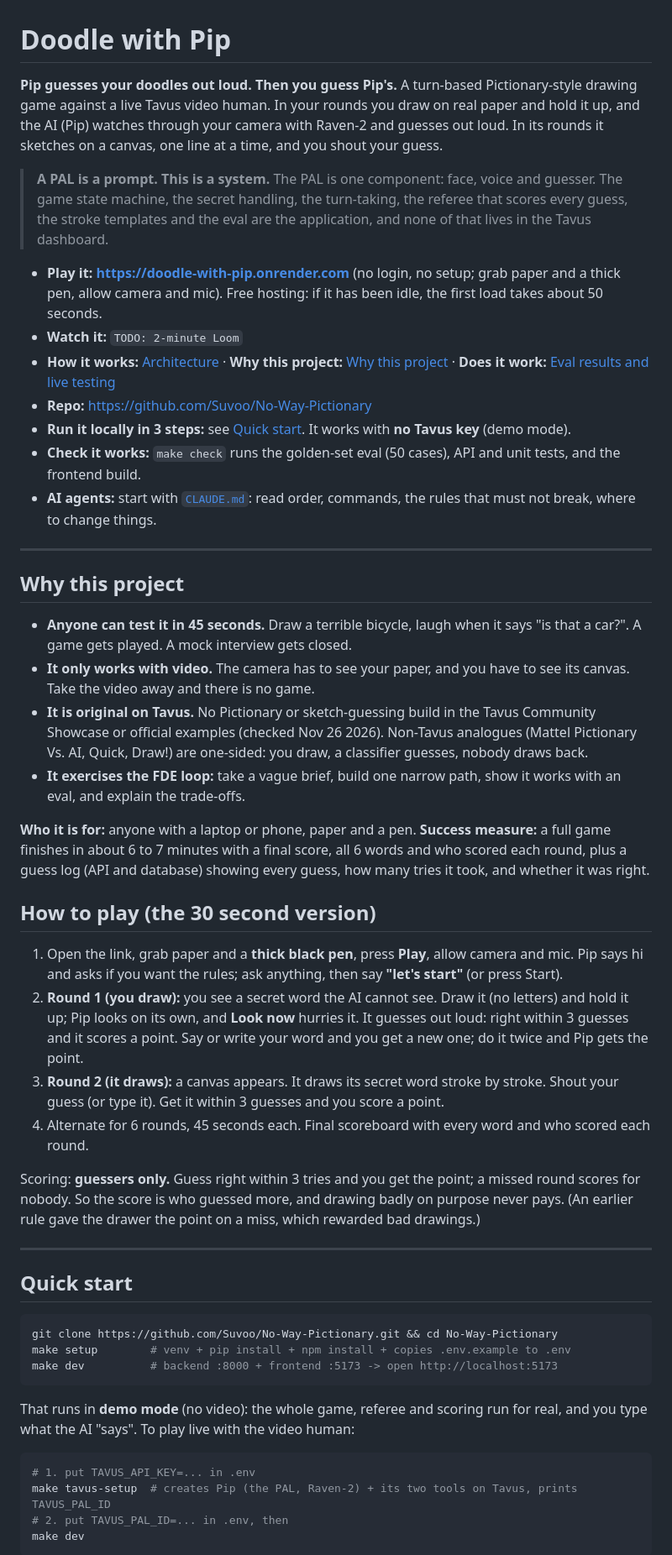
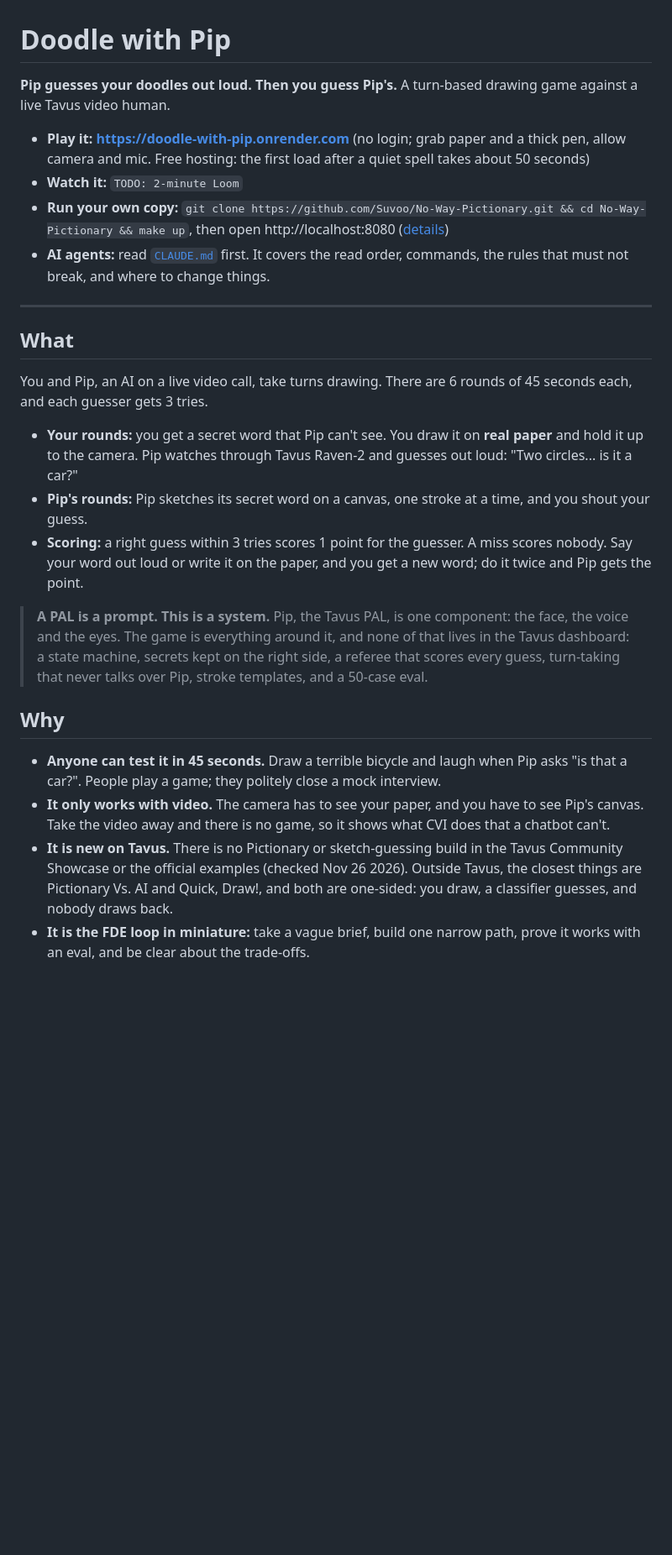
Before and after one commit to Suvoo/No-Way-Pictionary, a Markdown page: README.md, the part around one of its changes. Shown at 84% size. Rendered like a GitHub page; blank space fills up the shorter version.

````diff
--- a/README.md
+++ b/README.md
@@ -1,53 +1,28 @@
 # Doodle with Pip
 
-**Pip guesses your doodles out loud. Then you guess Pip's.** A turn-based Pictionary-style drawing game against a live Tavus video human. In your rounds you draw on real paper and hold it up, and the AI (Pip) watches through your camera with Raven-2 and guesses out loud. In its rounds it sketches on a canvas, one line at a time, and you shout your guess.
+**Pip guesses your doodles out loud. Then you guess Pip's.** A turn-based drawing game against a live Tavus video human.
 
-> **A PAL is a prompt. This is a system.** The PAL is one component: face, voice and guesser. The game state machine, the secret handling, the turn-taking, the referee that scores every guess, the stroke templates and the eval are the application, and none of that lives in the Tavus dashboard.
-
-- **Play it:** **https://doodle-with-pip.onrender.com** (no login, no setup; grab paper and a thick pen, allow camera and mic). Free hosting: if it has been idle, the first load takes about 50 seconds.
+- **Play it:** **https://doodle-with-pip.onrender.com** (no login; grab paper and a thick pen, allow camera and mic. Free hosting: the first load after a quiet spell takes about 50 seconds)
 - **Watch it:** `TODO: 2-minute Loom`
-- **How it works:** [Architecture](#architecture) · **Why this project:** [Why this project](#why-this-project) · **Does it work:** [Eval results and live testing](#eval-results)
-- **Repo:** https://github.com/Suvoo/No-Way-Pictionary
-- **Run it locally in 3 steps:** see [Quick start](#quick-start). It works with **no Tavus key** (demo mode).
-- **Check it works:** `make check` runs the golden-set eval (50 cases), API and unit tests, and the frontend build.
-- **AI agents:** start with [`CLAUDE.md`](CLAUDE.md): read order, commands, the rules that must not break, where to change things.
+- **Run your own copy:** `git clone https://github.com/Suvoo/No-Way-Pictionary.git && cd No-Way-Pictionary && make up`, then open http://localhost:8080 ([details](#run-it-yourself))
+- **AI agents:** read [`CLAUDE.md`](CLAUDE.md) first. It covers the read order, commands, the rules that must not break, and where to change things.
 
 ---
 
-## Why this project
+## What
 
-- **Anyone can test it in 45 seconds.** Draw a terrible bicycle, laugh when it says "is that a car?". A game gets played. A mock interview gets closed.
-- **It only works with video.** The camera has to see your paper, and you have to see its canvas. Take the video away and there is no game.
-- **It is original on Tavus.** No Pictionary or sketch-guessing build in the Tavus Community Showcase or official examples (checked Nov 26 2026). Non-Tavus analogues (Mattel Pictionary Vs. AI, Quick, Draw!) are one-sided: you draw, a classifier guesses, nobody draws back.
-- **It exercises the FDE loop:** take a vague brief, build one narrow path, show it works with an eval, and explain the trade-offs.
+You and Pip, an AI on a live video call, take turns drawing. There are 6 rounds of 45 seconds each, and each guesser gets 3 tries.
 
-**Who it is for:** anyone with a laptop or phone, paper and a pen. **Success measure:** a full game finishes in about 6 to 7 minutes with a final score, all 6 words and who scored each round, plus a guess log (API and database) showing every guess, how many tries it took, and whether it was right.
+- **Your rounds:** you get a secret word that Pip can't see. You draw it on **real paper** and hold it up to the camera. Pip watches through Tavus Raven-2 and guesses out loud: "Two circles... is it a car?"
+- **Pip's rounds:** Pip sketches its secret word on a canvas, one stroke at a time, and you shout your guess.
+- **Scoring:** a right guess within 3 tries scores 1 point for the guesser. A miss scores nobody. Say your word out loud or write it on the paper, and you get a new word; do it twice and Pip gets the point.
 
-## How to play (the 30 second version)
+> **A PAL is a prompt. This is a system.** Pip, the Tavus PAL, is one component: the face, the voice and the eyes. The game is everything around it, and none of that lives in the Tavus dashboard: a state machine, secrets kept on the right side, a referee that scores every guess, turn-taking that never talks over Pip, stroke templates, and a 50-case eval.
 
-1. Open the link, grab paper and a **thick black pen**, press **Play**, allow camera and mic. Pip says hi and asks if you want the rules; ask anything, then say **"let's start"** (or press Start).
-2. **Round 1 (you draw):** you see a secret word the AI cannot see. Draw it (no letters) and hold it up; Pip looks on its own, and **Look now** hurries it. It guesses out loud: right within 3 guesses and it scores a point. Say or write your word and you get a new one; do it twice and Pip gets the point.
-3. **Round 2 (it draws):** a canvas appears. It draws its secret word stroke by stroke. Shout your guess (or type it). Get it within 3 guesses and you score a point.
-4. Alternate for 6 rounds, 45 seconds each. Final scoreboard with every word and who scored each round.
+## Why
 
-Scoring: **guessers only.** Guess right within 3 tries and you get the point; a missed round scores for nobody. So the score is who guessed more, and drawing badly on purpose never pays. (An earlier rule gave the drawer the point on a miss, which rewarded bad drawings.)
+- **Anyone can test it in 45 seconds.** Draw a terrible bicycle and laugh when Pip asks "is that a car?". People play a game; they politely close a mock interview.
+- **It only works with video.** The camera has to see your paper, and you have to see Pip's canvas. Take the video away and there is no game, so it shows what CVI does that a chatbot can't.
+- **It is new on Tavus.** There is no Pictionary or sketch-guessing build in the Tavus Community Showcase or the official examples (checked Nov 26 2026). Outside Tavus, the closest things are Pictionary Vs. AI and Quick, Draw!, and both are one-sided: you draw, a classifier guesses, and nobody draws back.
+- **It is the FDE loop in miniature:** take a vague brief, build one narrow path, prove it works with an eval, and be clear about the trade-offs.
 
----
-
-## Quick start
-
-```bash
-git clone https://github.com/Suvoo/No-Way-Pictionary.git && cd No-Way-Pictionary
-make setup        # venv + pip install + npm install + copies .env.example to .env
-make dev          # backend :8000 + frontend :5173 -> open http://localhost:5173
-```
-
-That runs in **demo mode** (no video): the whole game, referee and scoring run for real, and you type what the AI "says". To play live with the video human:
-
-```bash
-# 1. put TAVUS_API_KEY=... in .env
-make tavus-setup  # creates Pip (the PAL, Raven-2) + its two tools on Tavus, prints TAVUS_PAL_ID
-# 2. put TAVUS_PAL_ID=... in .env, then
-make dev
-```
-
````
Also changed, not shown: other parts of README.md (+189 -84 lines), CLAUDE.md (+18 -8 lines), docs/game-loop.jpg (added), docs/one-round.jpg (added), 7 other files.
